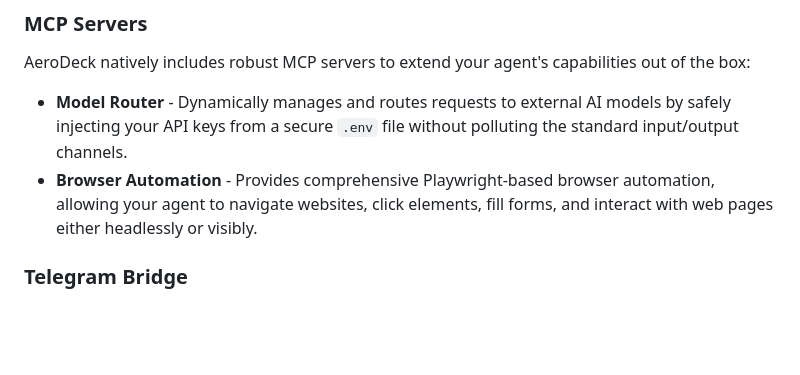
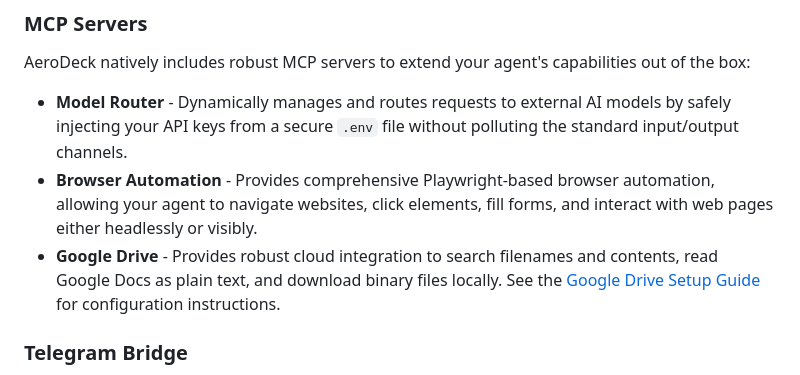
Before and after one commit to eeftychiou/AeroDeck, a Markdown page: README.md, the part around the change. GitHub-like rendering; blank space fills up the shorter version.

Commit message:
docs(readme): add google-drive mcp server to main readme

```diff
--- a/README.md
+++ b/README.md
@@ -158,6 +158,7 @@ AeroDeck natively includes robust MCP servers to extend your agent's capabilitie
 
 * **Model Router** - Dynamically manages and routes requests to external AI models by safely injecting your API keys from a secure `.env` file without polluting the standard input/output channels.
 * **Browser Automation** - Provides comprehensive Playwright-based browser automation, allowing your agent to navigate websites, click elements, fill forms, and interact with web pages either headlessly or visibly.
+* **Google Drive** - Provides robust cloud integration to search filenames and contents, read Google Docs as plain text, and download binary files locally. See the [Google Drive Setup Guide](file:///c:/Users/User/Antigravity/Gemini%20Assistant/mcp-servers/google-drive/README.md) for configuration instructions.
 
 ### Telegram Bridge
 
```
